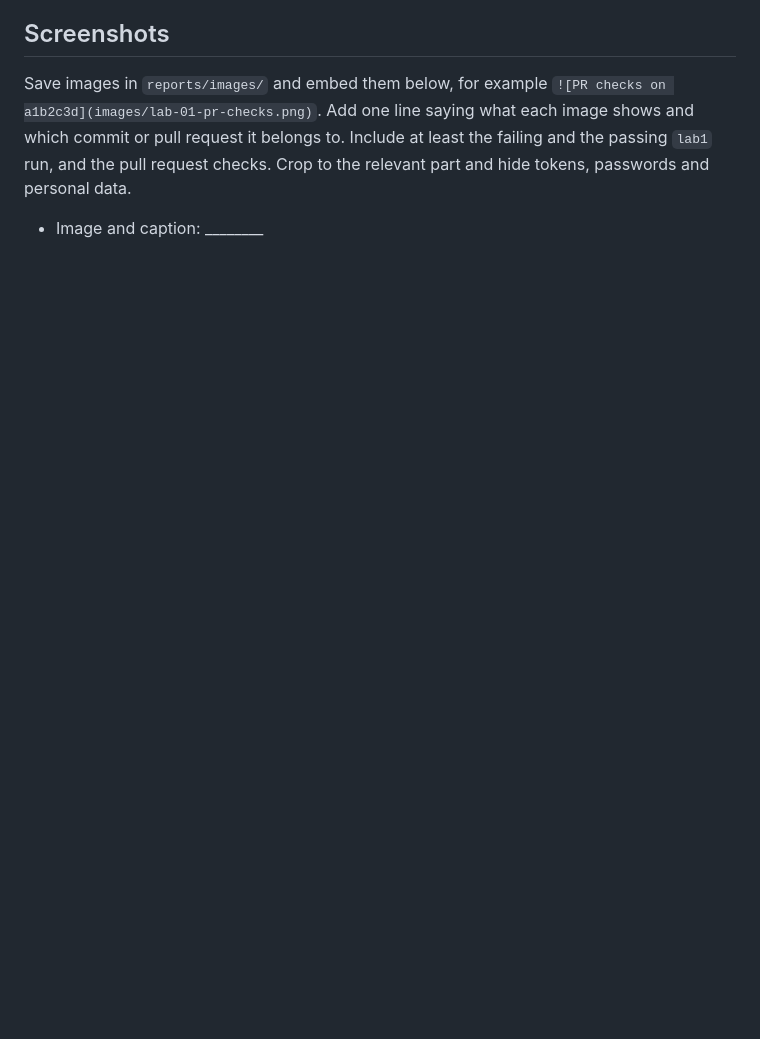
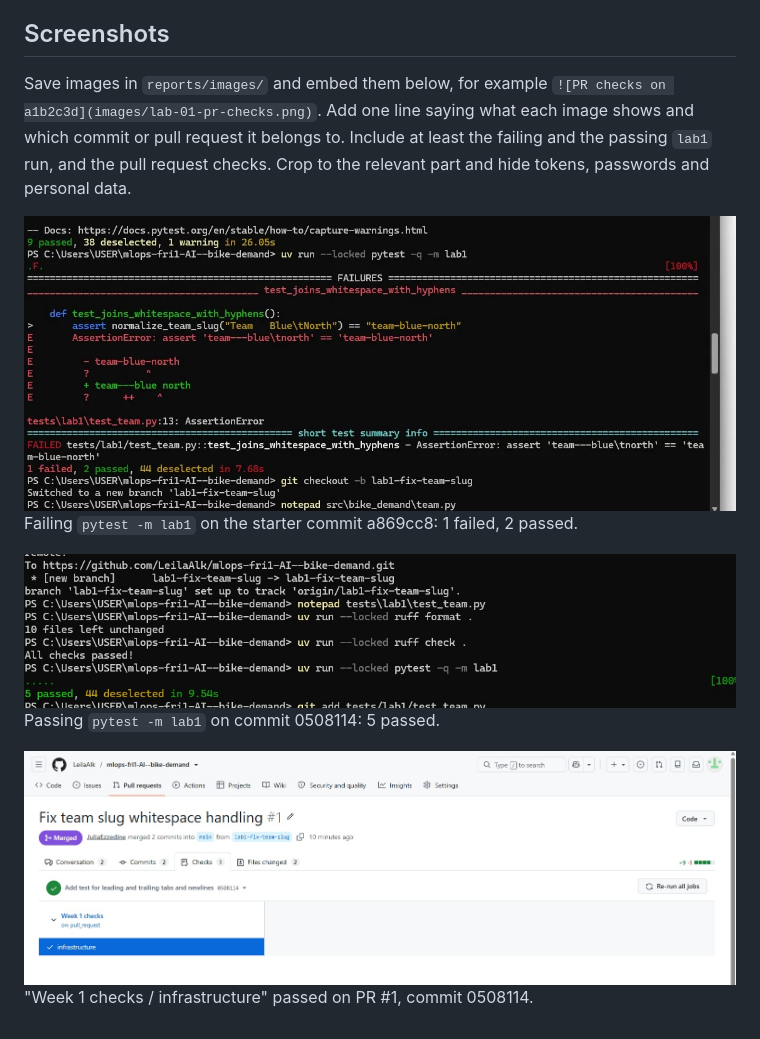
Before and after one commit to LeilaAlk/mlops-fri1-AI--bike-demand, a Markdown page: reports/lab-01.md, the part around one of its changes. GitHub-like rendering; pictures changed too: reports/images/lab-01-fail.png (added), reports/images/lab-01-pass.png (added), reports/images/lab-01-pr-checks.png (added); blank space fills up the shorter version.

Commit message:
Fill working agreement and Lab 1 reports, add docstring

```diff
--- a/reports/lab-01.md
+++ b/reports/lab-01.md
@@ -40,4 +40,11 @@ image shows and which commit or pull request it belongs to. Include at least the
 failing and the passing `lab1` run, and the pull request checks. Crop to the
 relevant part and hide tokens, passwords and personal data.
 
-- Image and caption: ________
+![lab1 failing run before the fix](images/lab-01-fail.png)
+Failing `pytest -m lab1` on the starter commit a869cc8: 1 failed, 2 passed.
+
+![lab1 passing run after the fix](images/lab-01-pass.png)
+Passing `pytest -m lab1` on commit 0508114: 5 passed.
+
+![PR #1 checks](images/lab-01-pr-checks.png)
+"Week 1 checks / infrastructure" passed on PR #1, commit 0508114.
```
Also changed, not shown: other parts of reports/lab-01.md (+20 -20 lines), WORKING-AGREEMENT.md (+7 -7 lines), reports/week-01-team.md (+43 -2 lines), 1 other file.
